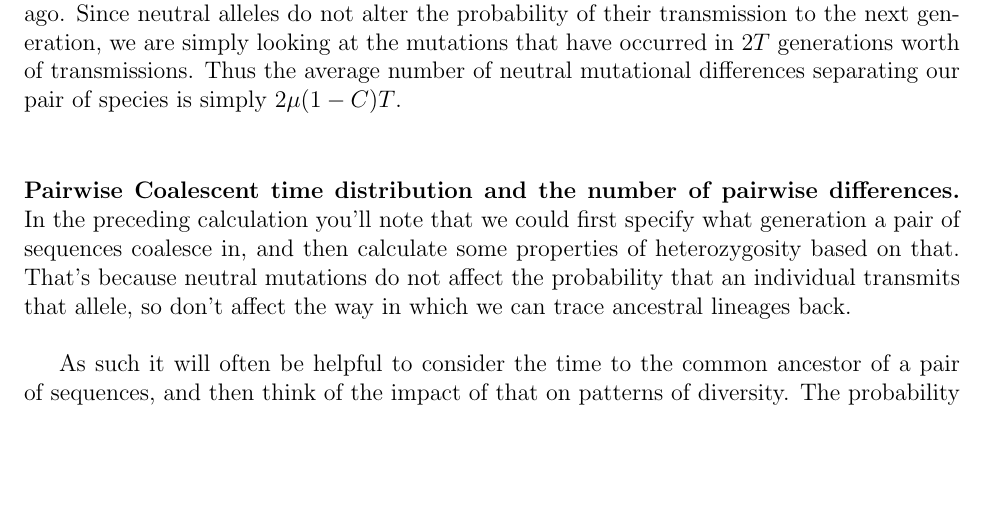
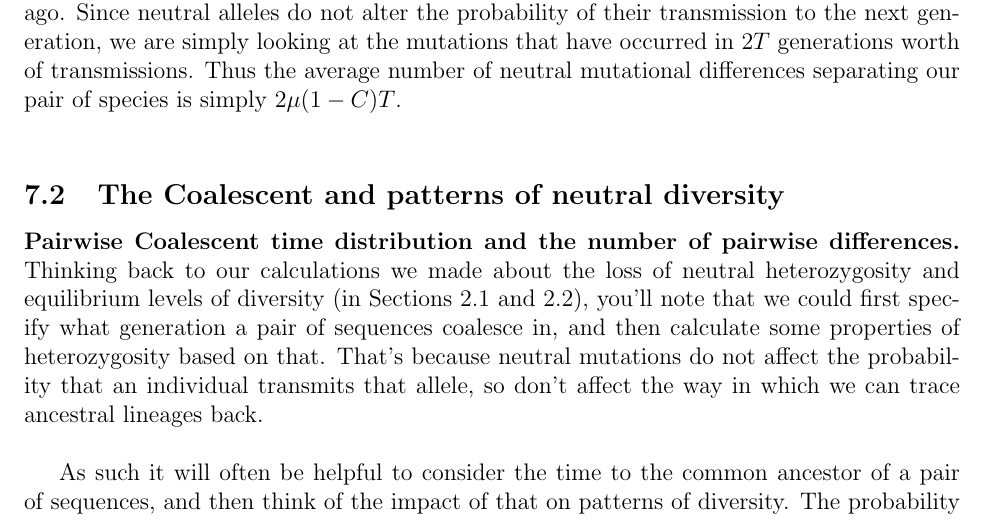
Before and after one commit to cooplab/popgen-notes, a LaTeX document (popgen_notes.tex): part of page 55 of 64, cut so that both start at the same text, the shorter picture padded with empty space. Compiled offline with pdfLaTeX.

Commit message:
minor changes to start of coalescent section

```diff
--- a/popgen_notes.tex
+++ b/popgen_notes.tex
@@ -2564,11 +2564,12 @@ transmissions. Thus the average number of neutral mutational
 differences separating our pair of species is simply $2\mu (1-C) T$.\\
 
 
-
+\subsection{The Coalescent and patterns of neutral diversity}
 
 \paragraph{Pairwise Coalescent time distribution and the number of
  pairwise differences.}
-In the preceding calculation you'll note that we could first specify
+Thinking back to our calculations we made about the loss of neutral heterozygosity
+and equilibrium levels of diversity (in Sections \ref{LossofHet} and \ref{DriftMutationBalance}), you'll note that we could first specify
 what generation a pair of sequences coalesce in, and then calculate
 some properties of heterozygosity based on that. That's because neutral
 mutations do not affect the probability that an individual transmits
```
Also changed, not shown: popgen_notes.pdf, popgen_notes.tex (4 more changed lines).
